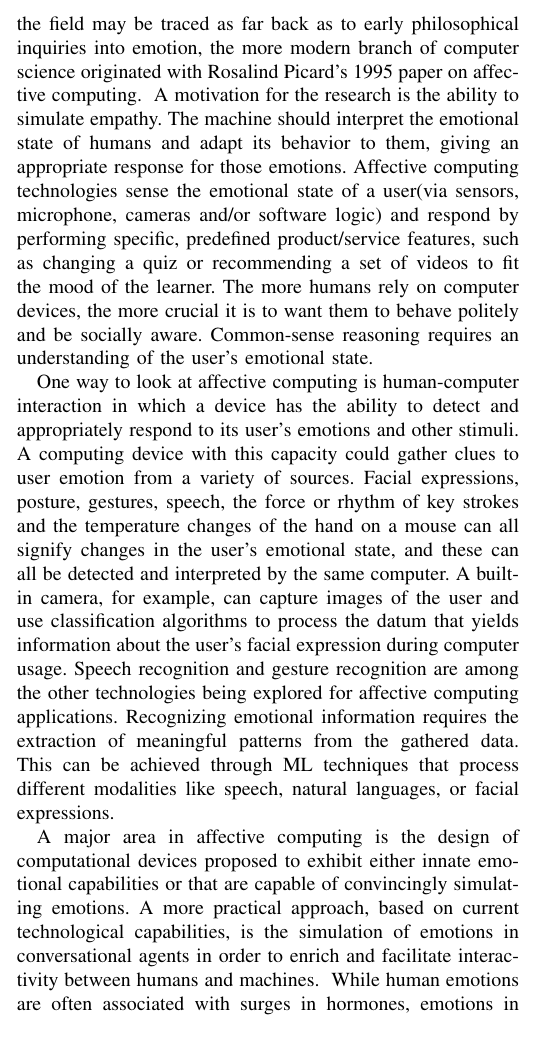
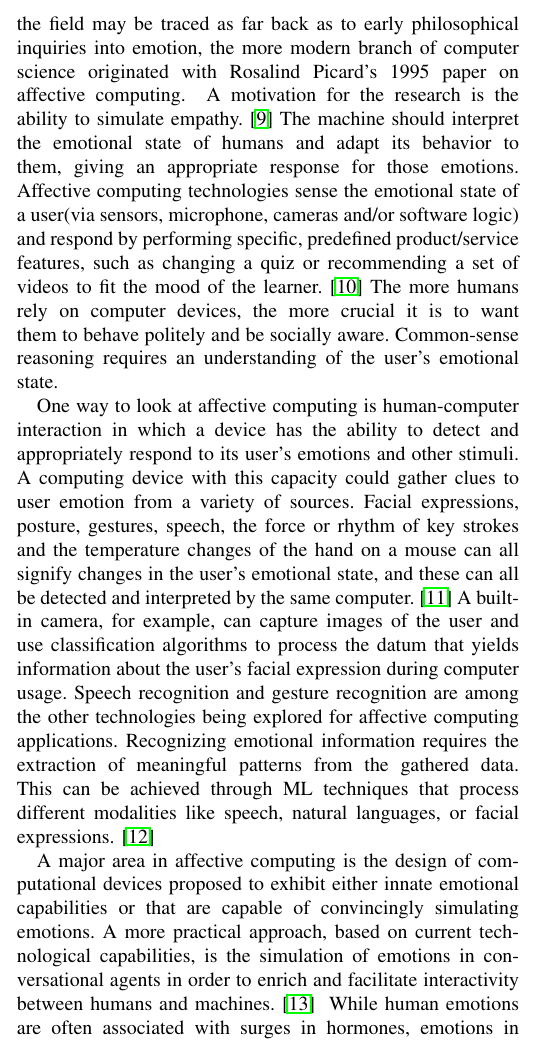
Before and after one commit to Unix-Project-T2/Final-Report, a LaTeX paper (FR.tex, which reads sections/RelatedWork.tex): part of one column of page 1 of 6, cut so that both start at the same text, the shorter picture padded with empty space. Compiled offline with pdfLaTeX.

Commit message:
add refs

```diff
--- a/sections/RelatedWork.tex
+++ b/sections/RelatedWork.tex
@@ -8,25 +8,25 @@ it is important to monitor the health conditions of users during thier time behi
 
 Affective computing can be defined as the study and development of systems and devices that can recognize, interpret, process, and simulate human affects.
 While the origins of the field may be traced as far back as to early philosophical inquiries into emotion, the more modern branch of
-computer science originated with Rosalind Picard's 1995 paper on affective computing.  A motivation for the research is the ability to simulate empathy.
+computer science originated with Rosalind Picard's 1995 paper on affective computing.  A motivation for the research is the ability to simulate empathy. \cite{gartner}
 The machine should interpret the emotional state of humans and adapt its behavior to them, giving an appropriate response for those emotions.
 Affective computing technologies sense the emotional state of a user(via sensors, microphone, cameras and/or software logic) and respond by
-performing specific, predefined product/service features, such as changing a quiz or recommending a set of videos to fit the mood of the learner.
+performing specific, predefined product/service features, such as changing a quiz or recommending a set of videos to fit the mood of the learner. \cite{techtarget}
 The more humans rely on computer devices, the more crucial it is to want them to behave politely and be socially aware. Common-sense reasoning
 requires an understanding of the user’s emotional state.
 
 One way to look at affective computing is human-computer interaction in which a device has the ability to detect and appropriately respond
 to its user’s emotions and other stimuli. A computing device with this capacity could gather clues to user emotion from a variety of sources.
 Facial expressions, posture, gestures, speech, the force or rhythm of key strokes and the temperature changes of the hand on a mouse can
-all signify changes in the user’s emotional state, and these can all be detected and interpreted by the same computer. A built-in camera,
+all signify changes in the user’s emotional state, and these can all be detected and interpreted by the same computer. \cite{curiosity} A built-in camera,
 for example, can capture images of the user and use classification algorithms to process the datum that yields information about the user’s
 facial expression during computer usage. Speech recognition and gesture recognition are among the other technologies being explored for affective
 computing applications. Recognizing emotional information requires the extraction of meaningful patterns from the gathered data.
-This can be achieved through ML techniques that process different modalities like speech, natural languages, or facial expressions.
+This can be achieved through ML techniques that process different modalities like speech, natural languages, or facial expressions. \cite{bbva}
 
 A major area in affective computing is the design of computational devices proposed to exhibit either innate emotional capabilities
 or that are capable of convincingly simulating emotions. A more practical approach, based on current technological capabilities,
-is the simulation of emotions in conversational agents in order to enrich and facilitate interactivity between humans and machines.
+is the simulation of emotions in conversational agents in order to enrich and facilitate interactivity between humans and machines. \cite{social-media}
 While human emotions are often associated with surges in hormones, emotions in machines might be associated with abstract states
 associated with progress (or lack of progress) in autonomous learning systems. In this view, affective emotional states correspond to
 time-derivatives in the learning curve of an arbitrary learning system. Two major categories describing emotions in machine are:
```
Also changed, not shown: sections/RelatedWork.tex (14 more changed lines).
